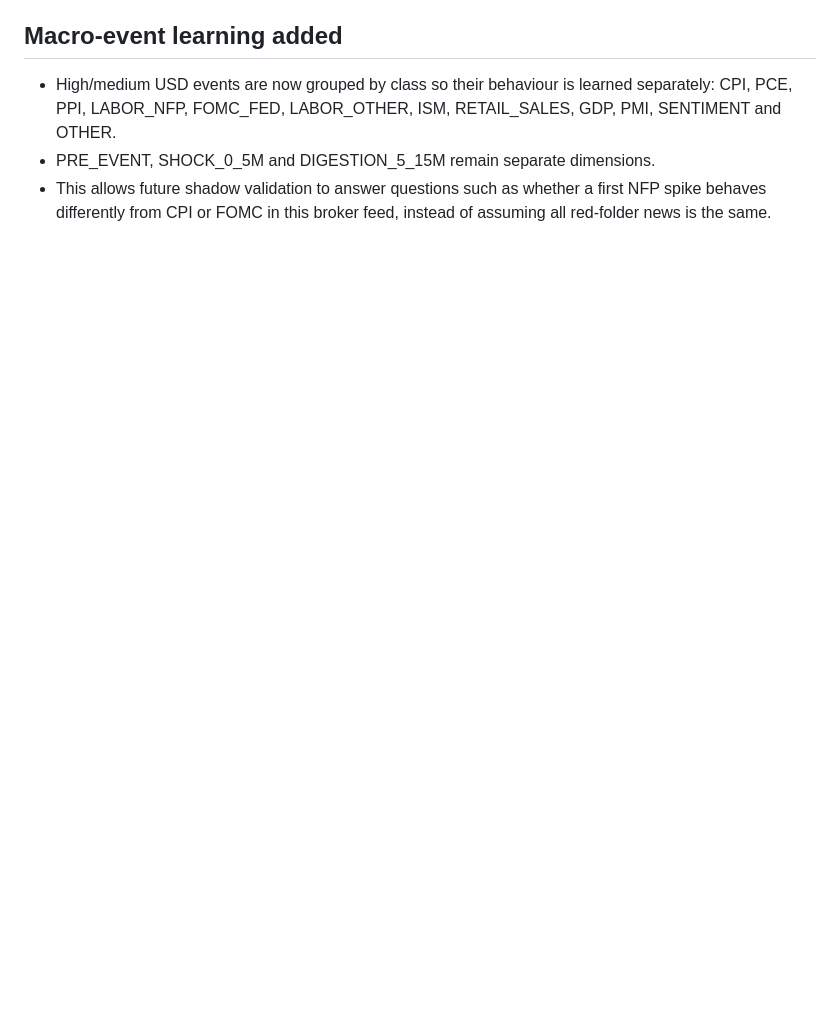
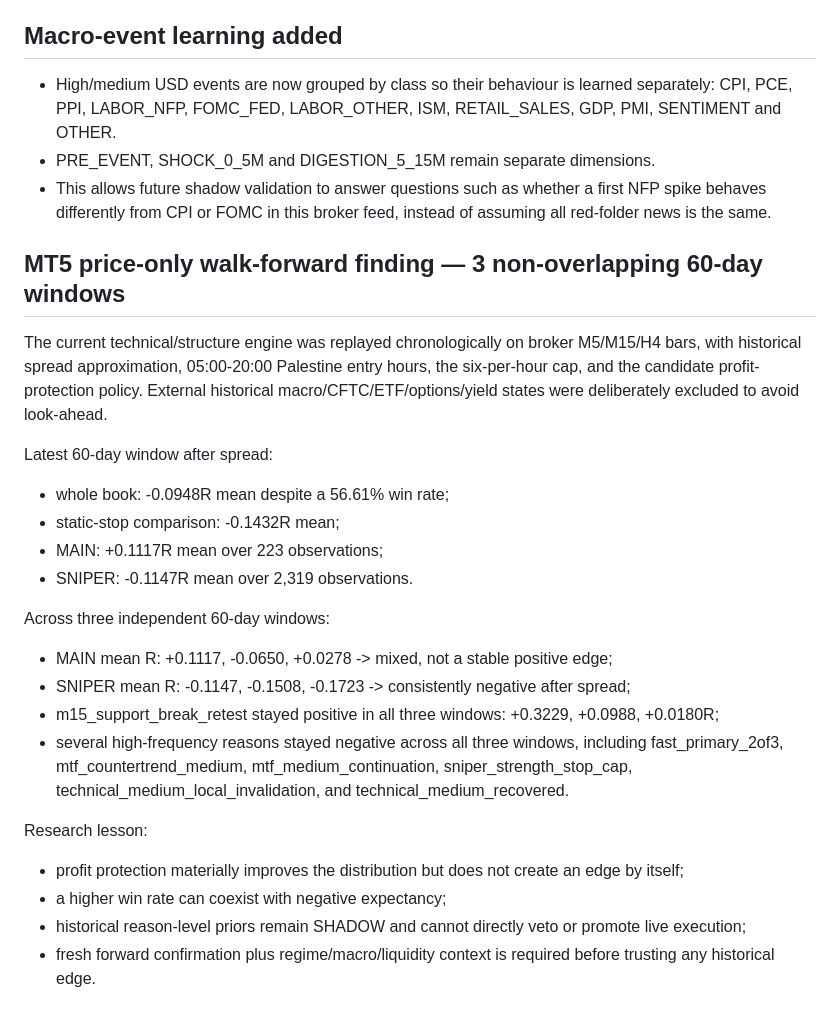
Before and after one commit to laith-rox/laith-bot, a Markdown page: real_execution/GIGI_GOLD_RESEARCH_2026.md, the part around the change. GitHub-like rendering; blank space fills up the shorter version.

Commit message:
Document protected multi-window MT5 walk-forward findings

```diff
--- a/real_execution/GIGI_GOLD_RESEARCH_2026.md
+++ b/real_execution/GIGI_GOLD_RESEARCH_2026.md
@@ -296,3 +296,37 @@ Research conclusion:
 - This allows future shadow validation to answer questions such as whether a
   first NFP spike behaves differently from CPI or FOMC in this broker feed,
   instead of assuming all red-folder news is the same.
+
+
+## MT5 price-only walk-forward finding — 3 non-overlapping 60-day windows
+
+The current technical/structure engine was replayed chronologically on broker
+M5/M15/H4 bars, with historical spread approximation, 05:00-20:00 Palestine
+entry hours, the six-per-hour cap, and the candidate profit-protection policy.
+External historical macro/CFTC/ETF/options/yield states were deliberately
+excluded to avoid look-ahead.
+
+Latest 60-day window after spread:
+- whole book: -0.0948R mean despite a 56.61% win rate;
+- static-stop comparison: -0.1432R mean;
+- MAIN: +0.1117R mean over 223 observations;
+- SNIPER: -0.1147R mean over 2,319 observations.
+
+Across three independent 60-day windows:
+- MAIN mean R: +0.1117, -0.0650, +0.0278 -> mixed, not a stable positive edge;
+- SNIPER mean R: -0.1147, -0.1508, -0.1723 -> consistently negative after spread;
+- m15_support_break_retest stayed positive in all three windows:
+  +0.3229, +0.0988, +0.0180R;
+- several high-frequency reasons stayed negative across all three windows,
+  including fast_primary_2of3, mtf_countertrend_medium,
+  mtf_medium_continuation, sniper_strength_stop_cap,
+  technical_medium_local_invalidation, and technical_medium_recovered.
+
+Research lesson:
+- profit protection materially improves the distribution but does not create an
+  edge by itself;
+- a higher win rate can coexist with negative expectancy;
+- historical reason-level priors remain SHADOW and cannot directly veto or
+  promote live execution;
+- fresh forward confirmation plus regime/macro/liquidity context is required
+  before trusting any historical edge.
```
